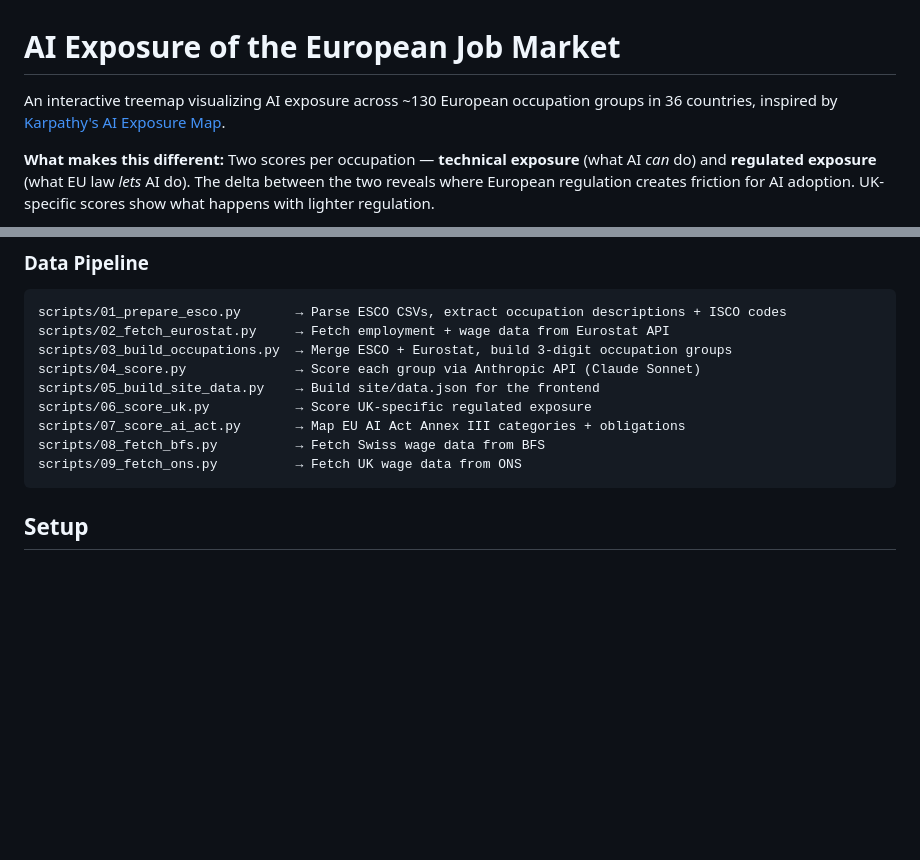
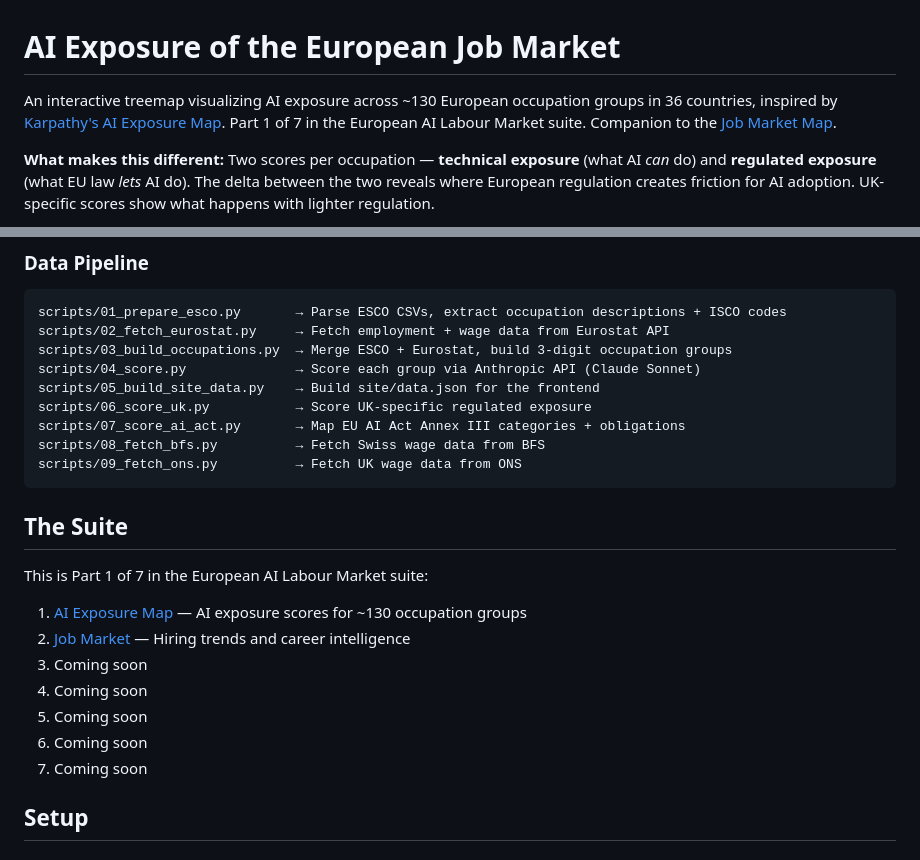
Before and after one commit to Ph1lM4/ai-job-impact-europe, a Markdown page: README.md, 2 parts joined by grey strips. GitHub-like rendering; blank space fills up the shorter version.

Commit message:
docs: add suite positioning and companion link in README
Clarify this project as Part 1 of 7 in the European AI Labour Market suite and add direct links to the companion Job Market project and suite destinations.

Made-with: Cursor

````diff
--- a/README.md
+++ b/README.md
@@ -1,6 +1,6 @@
 # AI Exposure of the European Job Market
 
-An interactive treemap visualizing AI exposure across ~130 European occupation groups in 36 countries, inspired by [Karpathy's AI Exposure Map](https://karpathy.ai/jobs/).
+An interactive treemap visualizing AI exposure across ~130 European occupation groups in 36 countries, inspired by [Karpathy's AI Exposure Map](https://karpathy.ai/jobs/). Part 1 of 7 in the European AI Labour Market suite. Companion to the [Job Market Map](https://github.com/Ph1lM4/job-market-europe?tab=readme-ov-file).
 
 **What makes this different:** Two scores per occupation — **technical exposure** (what AI *can* do) and **regulated exposure** (what EU law *lets* AI do). The delta between the two reveals where European regulation creates friction for AI adoption. UK-specific scores show what happens with lighter regulation.
 
@@ -71,6 +71,18 @@ scripts/07_score_ai_act.py       → Map EU AI Act Annex III categories + obliga
 scripts/08_fetch_bfs.py          → Fetch Swiss wage data from BFS
 scripts/09_fetch_ons.py          → Fetch UK wage data from ONS
 ```
+
+## The Suite
+
+This is Part 1 of 7 in the European AI Labour Market suite:
+
+1. [AI Exposure Map](https://ai-exposure.nexalps.com) — AI exposure scores for ~130 occupation groups
+2. [Job Market](https://job-market.nexalps.com) — Hiring trends and career intelligence
+3. Coming soon
+4. Coming soon
+5. Coming soon
+6. Coming soon
+7. Coming soon
 
 ## Setup
 
````
